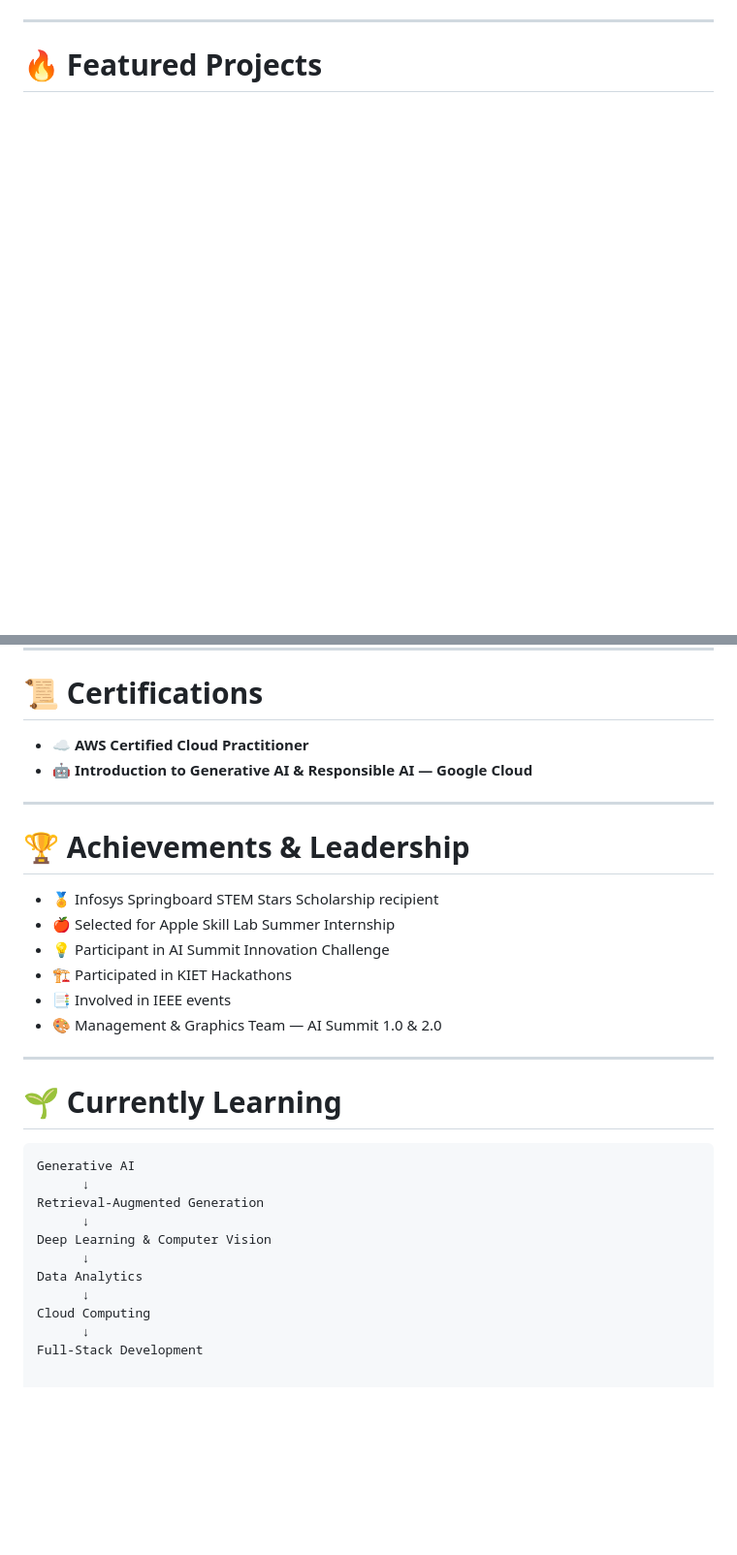
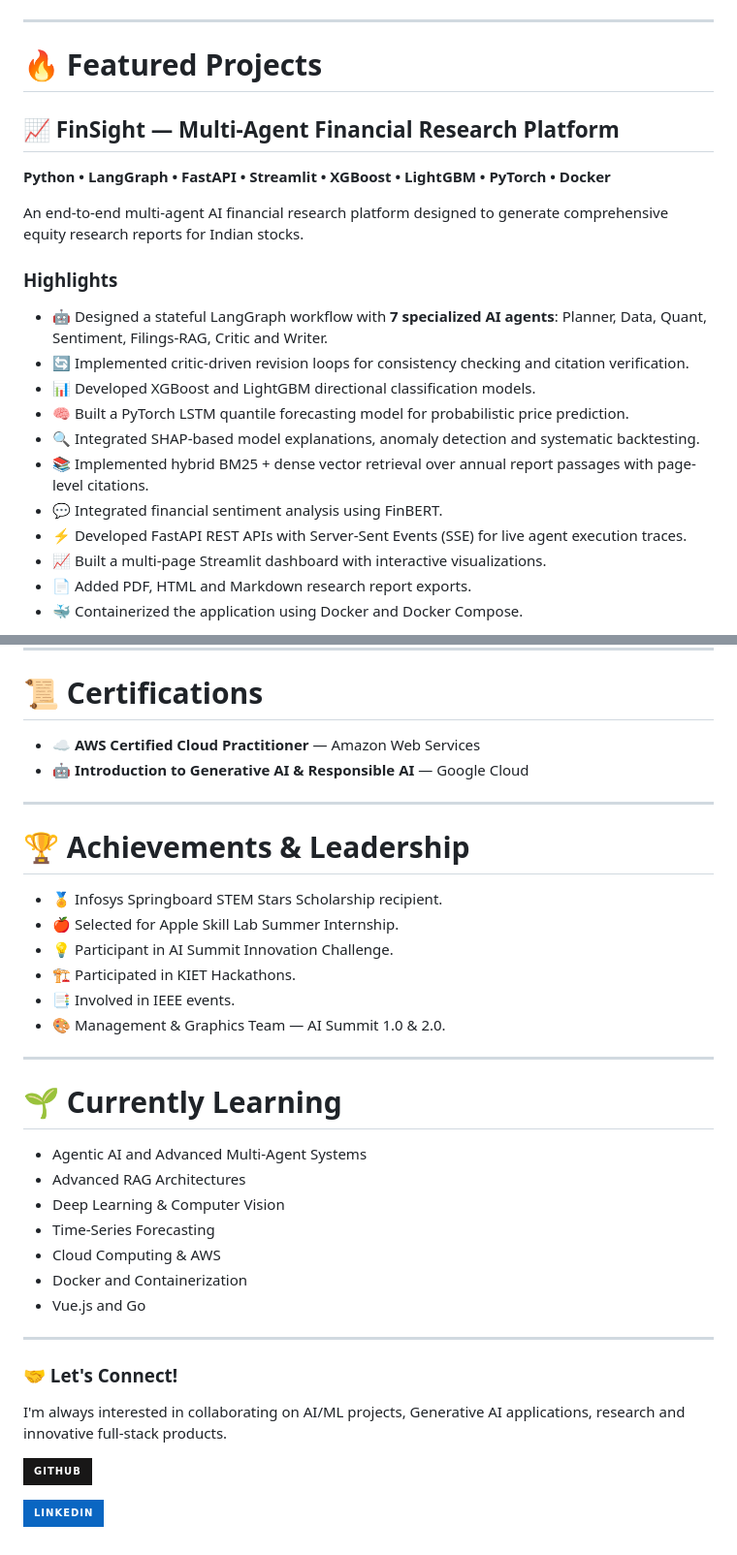
Before and after one commit to Saloni-Singh-46/Saloni-Singh-46, a Markdown page: README.md, 2 parts joined by grey strips. Shown at 97% size. Rendered like a GitHub page; badges without logos; blank space fills up the shorter version.

````diff
--- a/README.md
+++ b/README.md
@@ -97,3 +132,23 @@ and scalable full-stack applications.**
 
 # 🔥 Featured Projects
 
+## 📈 FinSight — Multi-Agent Financial Research Platform
+
+**Python • LangGraph • FastAPI • Streamlit • XGBoost • LightGBM • PyTorch • Docker**
+
+An end-to-end multi-agent AI financial research platform designed to generate comprehensive equity research reports for Indian stocks.
+
+### Highlights
+
+- 🤖 Designed a stateful LangGraph workflow with **7 specialized AI agents**: Planner, Data, Quant, Sentiment, Filings-RAG, Critic and Writer.
+- 🔄 Implemented critic-driven revision loops for consistency checking and citation verification.
+- 📊 Developed XGBoost and LightGBM directional classification models.
+- 🧠 Built a PyTorch LSTM quantile forecasting model for probabilistic price prediction.
+- 🔍 Integrated SHAP-based model explanations, anomaly detection and systematic backtesting.
+- 📚 Implemented hybrid BM25 + dense vector retrieval over annual report passages with page-level citations.
+- 💬 Integrated financial sentiment analysis using FinBERT.
+- ⚡ Developed FastAPI REST APIs with Server-Sent Events (SSE) for live agent execution traces.
+- 📈 Built a multi-page Streamlit dashboard with interactive visualizations.
+- 📄 Added PDF, HTML and Markdown research report exports.
+- 🐳 Containerized the application using Docker and Docker Compose.
+
@@ -188,33 +242,38 @@ information and operations through a structured web application.
 
 # 📜 Certifications
 
-- ☁️ **AWS Certified Cloud Practitioner**
-- 🤖 **Introduction to Generative AI & Responsible AI — Google Cloud**
+- ☁️ **AWS Certified Cloud Practitioner** — Amazon Web Services
+- 🤖 **Introduction to Generative AI & Responsible AI** — Google Cloud
 
 ---
 
 # 🏆 Achievements & Leadership
 
-- 🏅 Infosys Springboard STEM Stars Scholarship recipient
-- 🍎 Selected for Apple Skill Lab Summer Internship
-- 💡 Participant in AI Summit Innovation Challenge
-- 🏗️ Participated in KIET Hackathons
-- 📑 Involved in IEEE events
-- 🎨 Management & Graphics Team — AI Summit 1.0 & 2.0
+- 🏅 Infosys Springboard STEM Stars Scholarship recipient.
+- 🍎 Selected for Apple Skill Lab Summer Internship.
+- 💡 Participant in AI Summit Innovation Challenge.
+- 🏗️ Participated in KIET Hackathons.
+- 📑 Involved in IEEE events.
+- 🎨 Management & Graphics Team — AI Summit 1.0 & 2.0.
 
 ---
 
 # 🌱 Currently Learning
 
-```text
-Generative AI
-      ↓
-Retrieval-Augmented Generation
-      ↓
-Deep Learning & Computer Vision
-      ↓
-Data Analytics
-      ↓
-Cloud Computing
-      ↓
-Full-Stack Development
+- Agentic AI and Advanced Multi-Agent Systems
+- Advanced RAG Architectures
+- Deep Learning & Computer Vision
+- Time-Series Forecasting
+- Cloud Computing & AWS
+- Docker and Containerization
+- Vue.js and Go
+
+---
+
+### 🤝 Let's Connect!
+
+I'm always interested in collaborating on AI/ML projects, Generative AI applications, research and innovative full-stack products.
+
+[![GitHub](https://img.shields.io/badge/GitHub-181717?style=for-the-badge&logo=github&logoColor=white)](https://github.com/Saloni-Singh-46)
+
+[![LinkedIn](https://img.shields.io/badge/LinkedIn-0A66C2?style=for-the-badge&logo=linkedin&logoColor=white)](https://www.linkedin.com/)
````
Also changed, not shown: other parts of README.md (+89 -55 lines).
